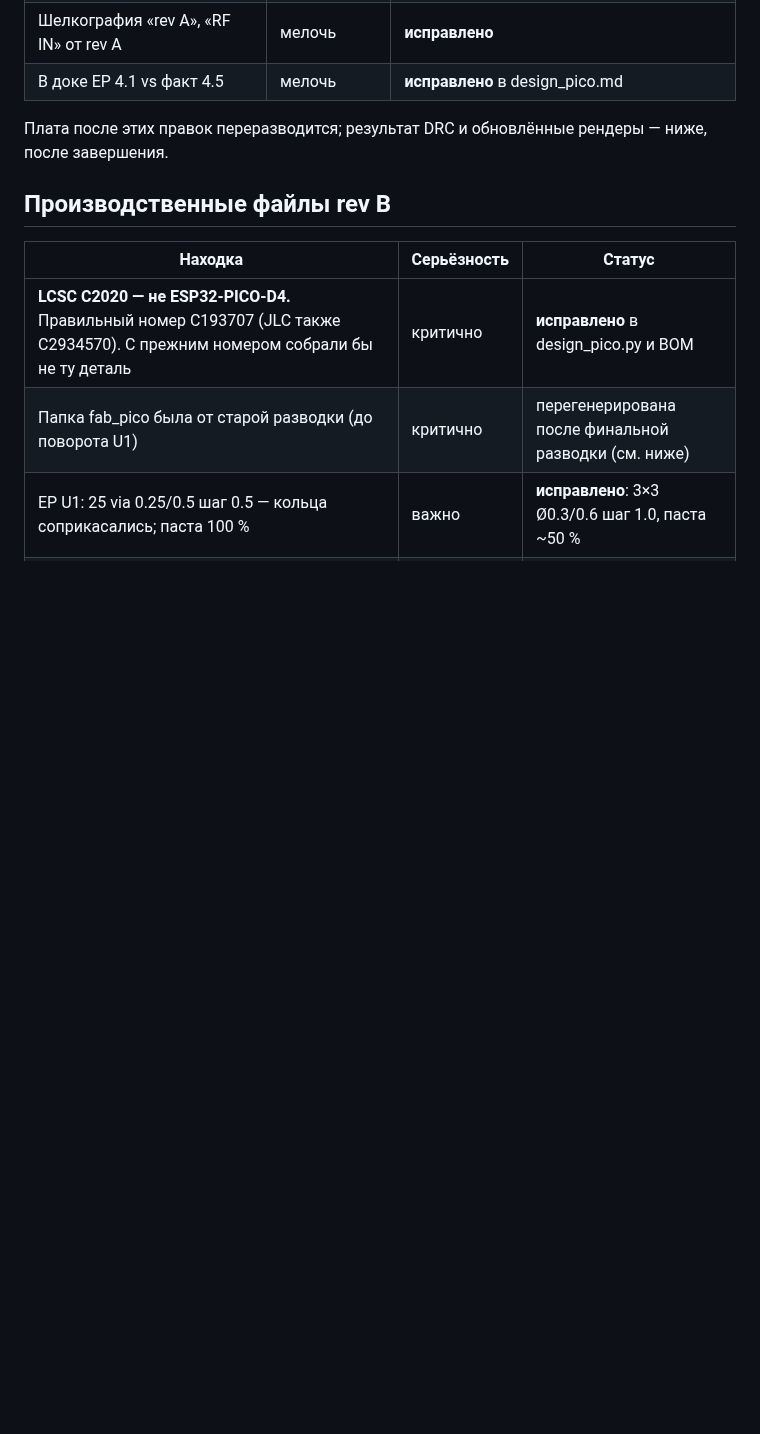
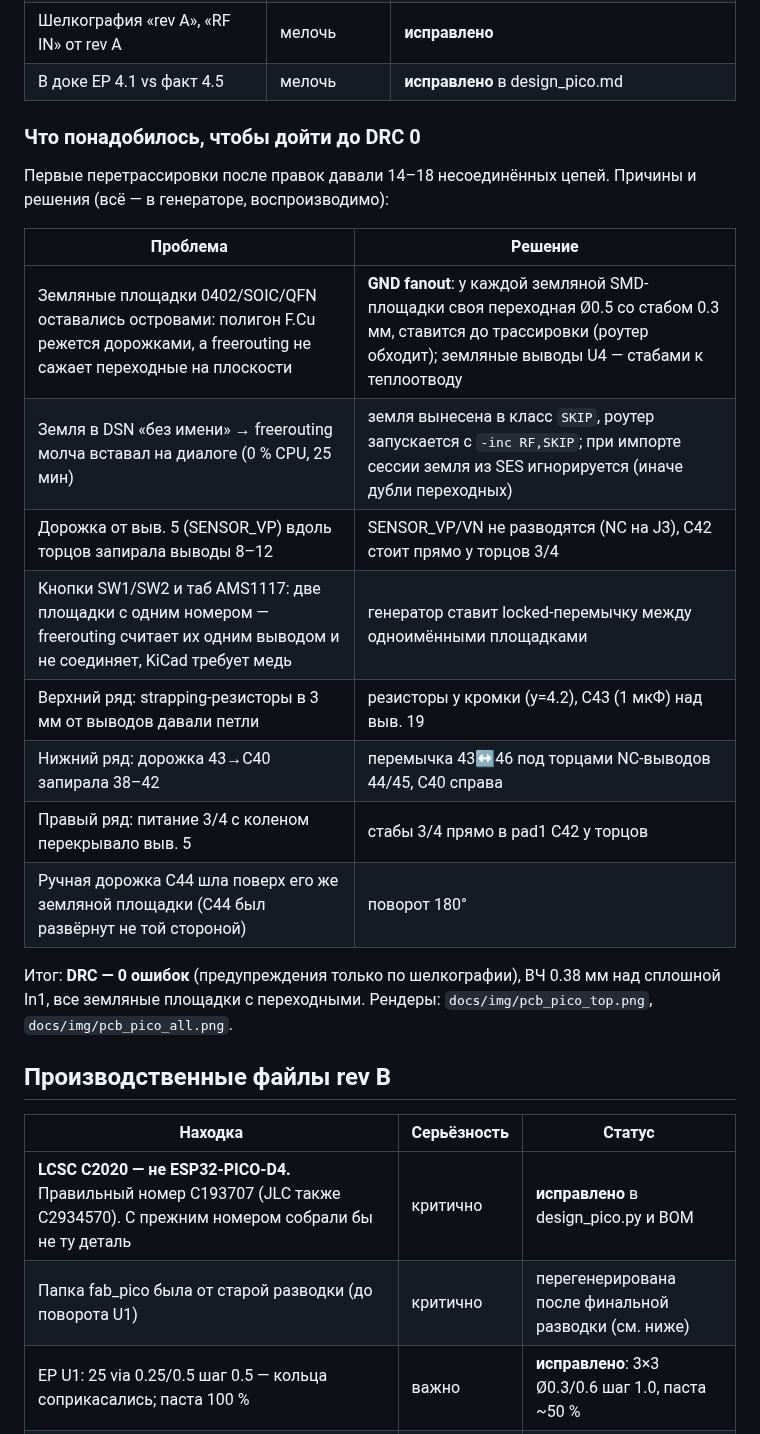
Before and after one commit to g9thwsnzh5-cloud/automatic-eureka, a Markdown page: docs/review_revB.md, the part around the change. Rendered like a GitHub page; blank space fills up the shorter version.

```diff
--- a/docs/review_revB.md
+++ b/docs/review_revB.md
@@ -42,8 +42,24 @@ PA_EN+C1=TX_EN, C0=RX_EN даёт ровно режимы Transmit / LNA On / Al
 | Шелкография «rev A», «RF IN» от rev A | мелочь | **исправлено** |
 | В доке EP 4.1 vs факт 4.5 | мелочь | **исправлено** в design_pico.md |
 
-Плата после этих правок переразводится; результат DRC и обновлённые рендеры — ниже, после
-завершения.
+### Что понадобилось, чтобы дойти до DRC 0
+
+Первые перетрассировки после правок давали 14–18 несоединённых цепей. Причины и решения
+(всё — в генераторе, воспроизводимо):
+
+| Проблема | Решение |
+|---|---|
+| Земляные площадки 0402/SOIC/QFN оставались островами: полигон F.Cu режется дорожками, а freerouting не сажает переходные на плоскости | **GND fanout**: у каждой земляной SMD-площадки своя переходная Ø0.5 со стабом 0.3 мм, ставится до трассировки (роутер обходит); земляные выводы U4 — стабами к теплоотводу |
+| Земля в DSN «без имени» → freerouting молча вставал на диалоге (0 % CPU, 25 мин) | земля вынесена в класс `SKIP`, роутер запускается с `-inc RF,SKIP`; при импорте сессии земля из SES игнорируется (иначе дубли переходных) |
+| Дорожка от выв. 5 (SENSOR_VP) вдоль торцов запирала выводы 8–12 | SENSOR_VP/VN не разводятся (NC на J3), C42 стоит прямо у торцов 3/4 |
+| Кнопки SW1/SW2 и таб AMS1117: две площадки с одним номером — freerouting считает их одним выводом и не соединяет, KiCad требует медь | генератор ставит locked-перемычку между одноимёнными площадками |
+| Верхний ряд: strapping-резисторы в 3 мм от выводов давали петли | резисторы у кромки (y=4.2), C43 (1 мкФ) над выв. 19 |
+| Нижний ряд: дорожка 43→C40 запирала 38–42 | перемычка 43↔46 под торцами NC-выводов 44/45, C40 справа |
+| Правый ряд: питание 3/4 с коленом перекрывало выв. 5 | стабы 3/4 прямо в pad1 C42 у торцов |
+| Ручная дорожка C44 шла поверх его же земляной площадки (C44 был развёрнут не той стороной) | поворот 180° |
+
+Итог: **DRC — 0 ошибок** (предупреждения только по шелкографии), ВЧ 0.38 мм над сплошной In1,
+все земляные площадки с переходными. Рендеры: `docs/img/pcb_pico_top.png`, `docs/img/pcb_pico_all.png`.
 
 ## Производственные файлы rev B
 
```
Also changed, not shown: docs/design_pico.md (+26 -6 lines), docs/img/pcb_pico_all.png (added), docs/img/pcb_pico_copper.png (deleted), docs/img/pcb_pico_top.png, 10 other files.
